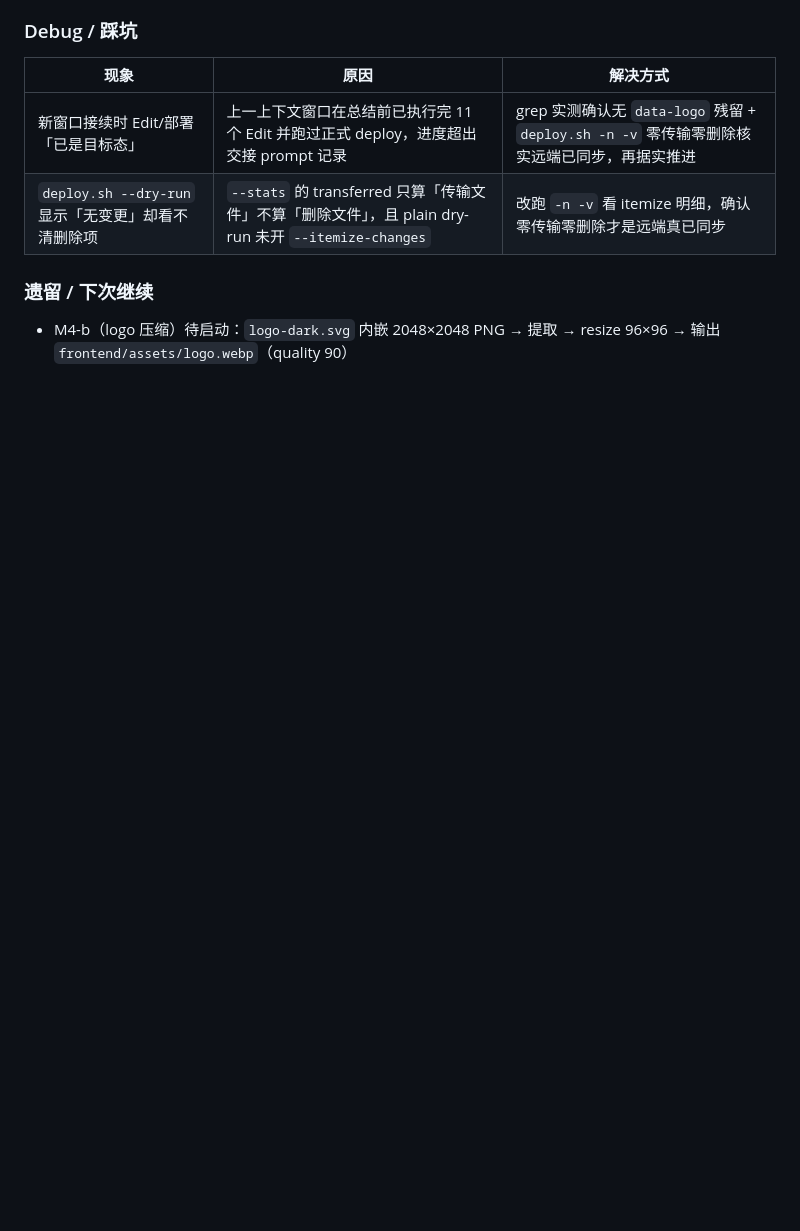
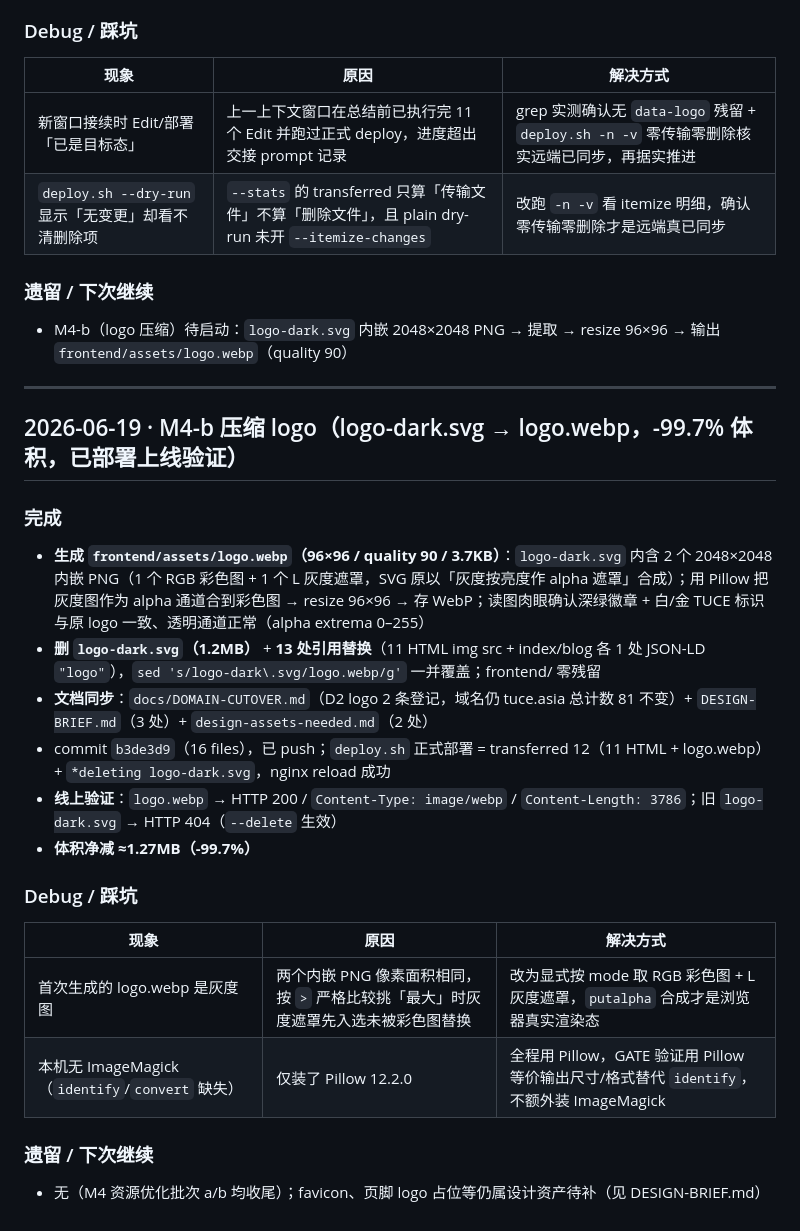
Before and after one commit to qiaolaoye68586076-bit/tuce-liuxue-h5, a Markdown page: LOG.md, the part around the change. GitHub-like rendering; blank space fills up the shorter version.

Commit message:
docs: M4-b 归档（LOG + CLAUDE 待办更新）

```diff
--- a/LOG.md
+++ b/LOG.md
@@ -342,3 +342,24 @@
 
 ### 遗留 / 下次继续
 - M4-b（logo 压缩）待启动：`logo-dark.svg` 内嵌 2048×2048 PNG → 提取 → resize 96×96 → 输出 `frontend/assets/logo.webp`（quality 90）
+
+---
+
+## 2026-06-19 · M4-b 压缩 logo（logo-dark.svg → logo.webp，-99.7% 体积，已部署上线验证）
+
+### 完成
+- **生成 `frontend/assets/logo.webp`（96×96 / quality 90 / 3.7KB）**：`logo-dark.svg` 内含 2 个 2048×2048 内嵌 PNG（1 个 RGB 彩色图 + 1 个 L 灰度遮罩，SVG 原以「灰度按亮度作 alpha 遮罩」合成）；用 Pillow 把灰度图作为 alpha 通道合到彩色图 → resize 96×96 → 存 WebP；读图肉眼确认深绿徽章 + 白/金 TUCE 标识与原 logo 一致、透明通道正常（alpha extrema 0–255）
+- **删 `logo-dark.svg`（1.2MB）** + **13 处引用替换**（11 HTML img src + index/blog 各 1 处 JSON-LD `"logo"`），`sed 's/logo-dark\.svg/logo.webp/g'` 一并覆盖；frontend/ 零残留
+- **文档同步**：`docs/DOMAIN-CUTOVER.md`（D2 logo 2 条登记，域名仍 tuce.asia 总计数 81 不变）+ `DESIGN-BRIEF.md`（3 处）+ `design-assets-needed.md`（2 处）
+- commit `b3de3d9`（16 files），已 push；`deploy.sh` 正式部署 = transferred 12（11 HTML + logo.webp）+ `*deleting logo-dark.svg`，nginx reload 成功
+- **线上验证**：`logo.webp` → HTTP 200 / `Content-Type: image/webp` / `Content-Length: 3786`；旧 `logo-dark.svg` → HTTP 404（`--delete` 生效）
+- **体积净减 ≈1.27MB（-99.7%）**
+
+### Debug / 踩坑
+| 现象 | 原因 | 解决方式 |
+|---|---|---|
+| 首次生成的 logo.webp 是灰度图 | 两个内嵌 PNG 像素面积相同，按 `>` 严格比较挑「最大」时灰度遮罩先入选未被彩色图替换 | 改为显式按 mode 取 RGB 彩色图 + L 灰度遮罩，`putalpha` 合成才是浏览器真实渲染态 |
+| 本机无 ImageMagick（`identify`/`convert` 缺失）| 仅装了 Pillow 12.2.0 | 全程用 Pillow，GATE 验证用 Pillow 等价输出尺寸/格式替代 `identify`，不额外装 ImageMagick |
+
+### 遗留 / 下次继续
+- 无（M4 资源优化批次 a/b 均收尾）；favicon、页脚 logo 占位等仍属设计资产待补（见 DESIGN-BRIEF.md）
```
Also changed, not shown: CLAUDE.md (+3 -2 lines).
